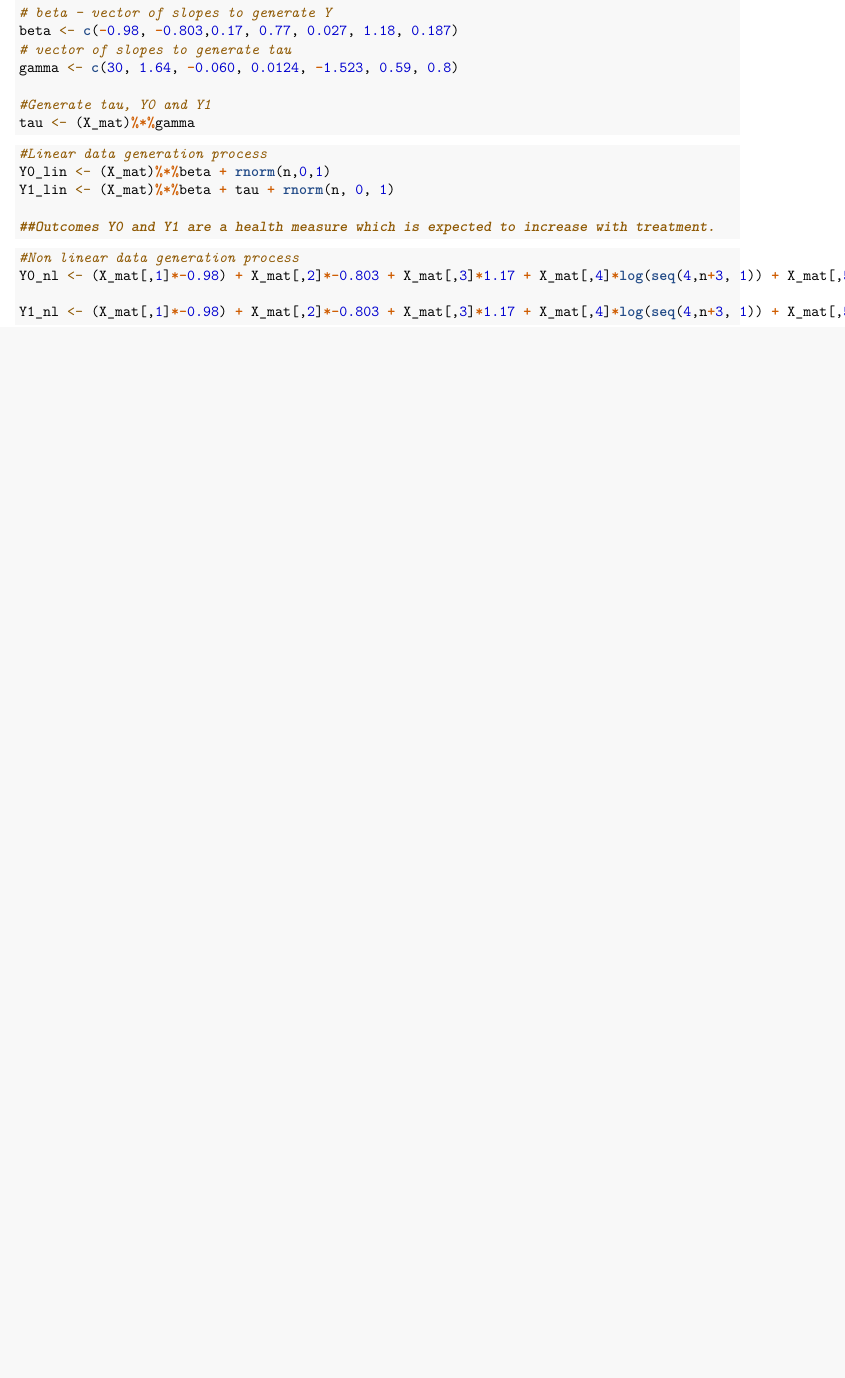
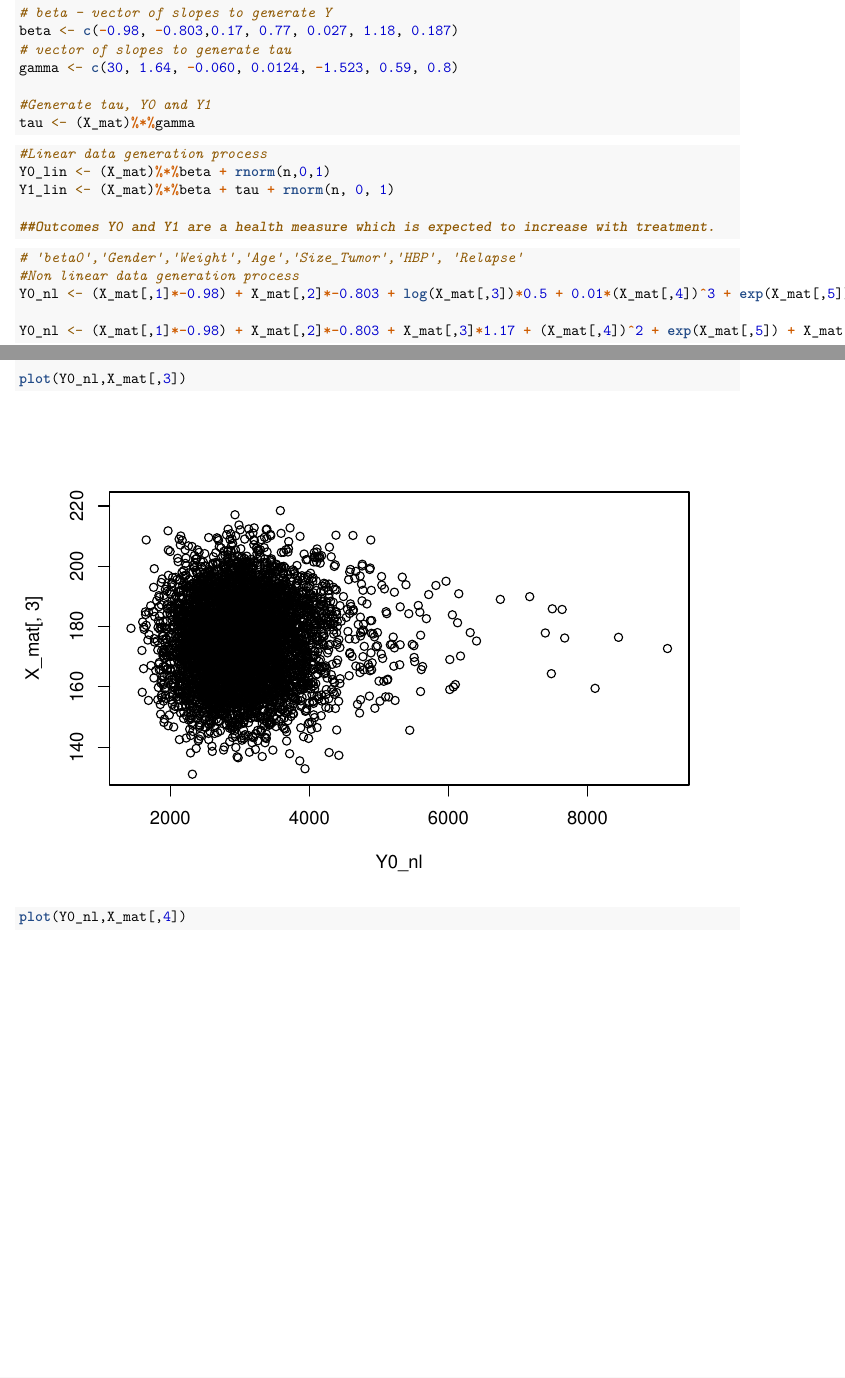
Before and after one commit to juinerurkar/Causal_Project, an R Markdown document (DK_proj.Rmd): part of page 1 of 5 before the commit and two parts of pages 1 and 2 of 7 after it, the two joined at a grey line, cut so that both start at the same text, the shorter picture padded with empty space. Rendered offline with R 4.5, knitr and Pandoc, then LaTeX, with nearby package versions; some code elsewhere in the file could not run offline.

Commit message:
non-linear

````diff
--- a/DK_proj.Rmd
+++ b/DK_proj.Rmd
@@ -59,7 +59,11 @@ Y1_lin <- (X_mat)%*%beta + tau + rnorm(n, 0, 1)
 ```
 
 ```{r}
+# 'beta0','Gender','Weight','Age','Size_Tumor','HBP', 'Relapse'
 #Non linear data generation process
-Y0_nl <- (X_mat[,1]*-0.98) + X_mat[,2]*-0.803 + X_mat[,3]*1.17 + X_mat[,4]*log(seq(4,n+3, 1)) + X_mat[,5]*runif(n, 1, 20) + X_mat[,6]*1.18 + X_mat[,7]*runif(n, 0.1, 2)+ rnorm(n,0,1)
+Y0_nl <- (X_mat[,1]*-0.98) + X_mat[,2]*-0.803 + log(X_mat[,3])*0.5 + 0.01*(X_mat[,4])^3 + exp(X_mat[,5])*0.005 + (X_mat[,6])*1.18 + (X_mat[,7]) + rnorm(n,0,1)
 
-Y1_nl <- (X_mat[,1]*-0.98) + X_mat[,2]*-0.803 + X_mat[,3]*1.17 + X_mat[,4]*log(seq(4,n+3, 1)) + X_mat[,5]*runif(n, 1, 20) + X_mat[,6]*1.18 + X_mat[,7]*runif(n, 0.1, 2)+ tau + rnorm(n,0,1)
+Y0_nl <- (X_mat[,1]*-0.98) + X_mat[,2]*-0.803 + X_mat[,3]*1.17 + (X_mat[,4])^2 + exp(X_mat[,5]) + X_mat[,6]*1.18 + log(X_mat[,7])+ rnorm(n,0,1) + tau
+
+plot(Y0_nl,X_mat[,3])
+plot(Y0_nl,X_mat[,4])
````
Also changed, not shown: DK_proj.Rmd (3 more changed lines).
